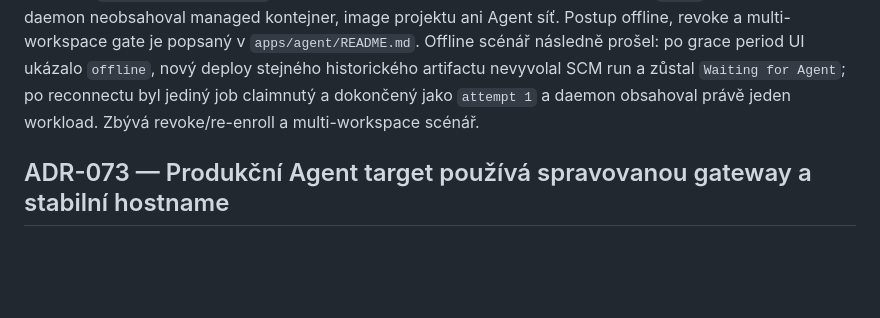
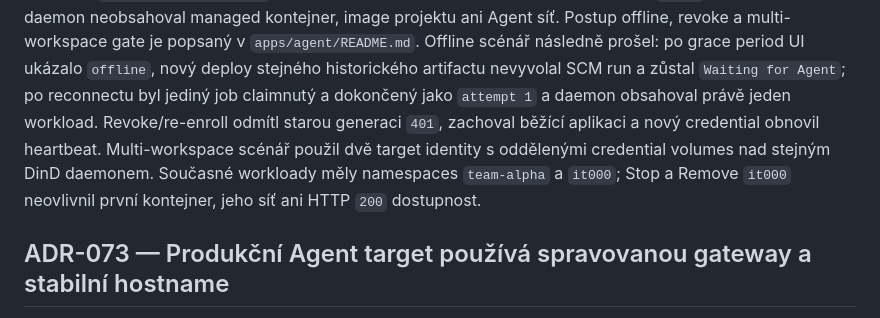
Before and after one commit to kudrle01/initpad, a Markdown page: DECISIONS.md, the part around the change. Rendered like a GitHub page; blank space fills up the shorter version.

```diff
--- a/DECISIONS.md
+++ b/DECISIONS.md
@@ -2977,8 +2977,12 @@ multi-workspace gate je popsaný v `apps/agent/README.md`. Offline scénář
 následně prošel: po grace period UI
 ukázalo `offline`, nový deploy stejného historického artifactu nevyvolal SCM
 run a zůstal `Waiting for Agent`; po reconnectu byl jediný job claimnutý a
-dokončený jako `attempt 1` a daemon obsahoval právě jeden workload. Zbývá
-revoke/re-enroll a multi-workspace scénář.
+dokončený jako `attempt 1` a daemon obsahoval právě jeden workload.
+Revoke/re-enroll odmítl starou generaci `401`, zachoval běžící aplikaci a nový
+credential obnovil heartbeat. Multi-workspace scénář použil dvě target identity
+s oddělenými credential volumes nad stejným DinD daemonem. Současné workloady
+měly namespaces `team-alpha` a `it000`; Stop a Remove `it000` neovlivnil první
+kontejner, jeho síť ani HTTP `200` dostupnost.
 
 ## ADR-073 — Produkční Agent target používá spravovanou gateway a stabilní hostname
 
```
Also changed, not shown: PRODUCT_ROADMAP.md (+10 -7 lines).
